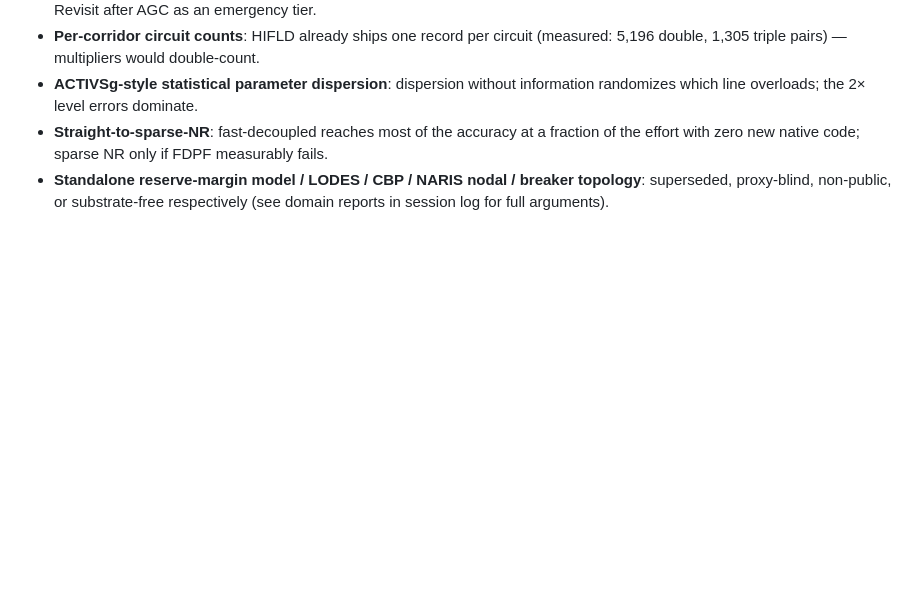
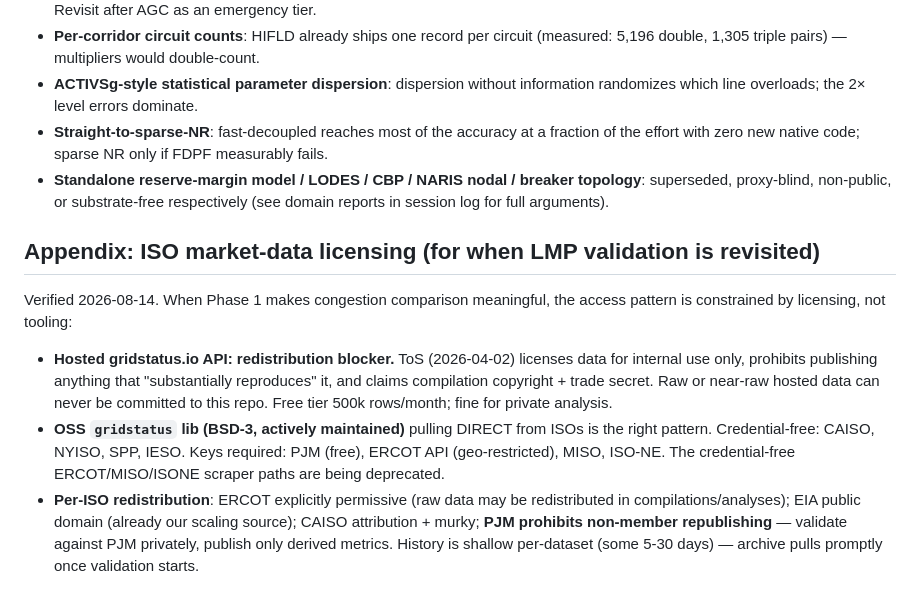
Before and after one commit to AlchemicalChef/PowerModel, a Markdown page: ROADMAP.md, the part around the change. Rendered like a GitHub page; blank space fills up the shorter version.

Commit message:
Roadmap appendix: ISO market-data licensing constraints for LMP validation

```diff
--- a/ROADMAP.md
+++ b/ROADMAP.md
@@ -190,3 +190,21 @@ L ≈ multi-week.
 - **Standalone reserve-margin model / LODES / CBP / NARIS nodal / breaker topology**:
   superseded, proxy-blind, non-public, or substrate-free respectively (see domain
   reports in session log for full arguments).
+
+## Appendix: ISO market-data licensing (for when LMP validation is revisited)
+
+Verified 2026-08-14. When Phase 1 makes congestion comparison meaningful, the access
+pattern is constrained by licensing, not tooling:
+- **Hosted gridstatus.io API: redistribution blocker.** ToS (2026-04-02) licenses data
+  for internal use only, prohibits publishing anything that "substantially reproduces"
+  it, and claims compilation copyright + trade secret. Raw or near-raw hosted data can
+  never be committed to this repo. Free tier 500k rows/month; fine for private analysis.
+- **OSS `gridstatus` lib (BSD-3, actively maintained)** pulling DIRECT from ISOs is the
+  right pattern. Credential-free: CAISO, NYISO, SPP, IESO. Keys required: PJM (free),
+  ERCOT API (geo-restricted), MISO, ISO-NE. The credential-free ERCOT/MISO/ISONE
+  scraper paths are being deprecated.
+- **Per-ISO redistribution**: ERCOT explicitly permissive (raw data may be redistributed
+  in compilations/analyses); EIA public domain (already our scaling source); CAISO
+  attribution + murky; **PJM prohibits non-member republishing** — validate against PJM
+  privately, publish only derived metrics. History is shallow per-dataset (some 5-30
+  days) — archive pulls promptly once validation starts.
```
